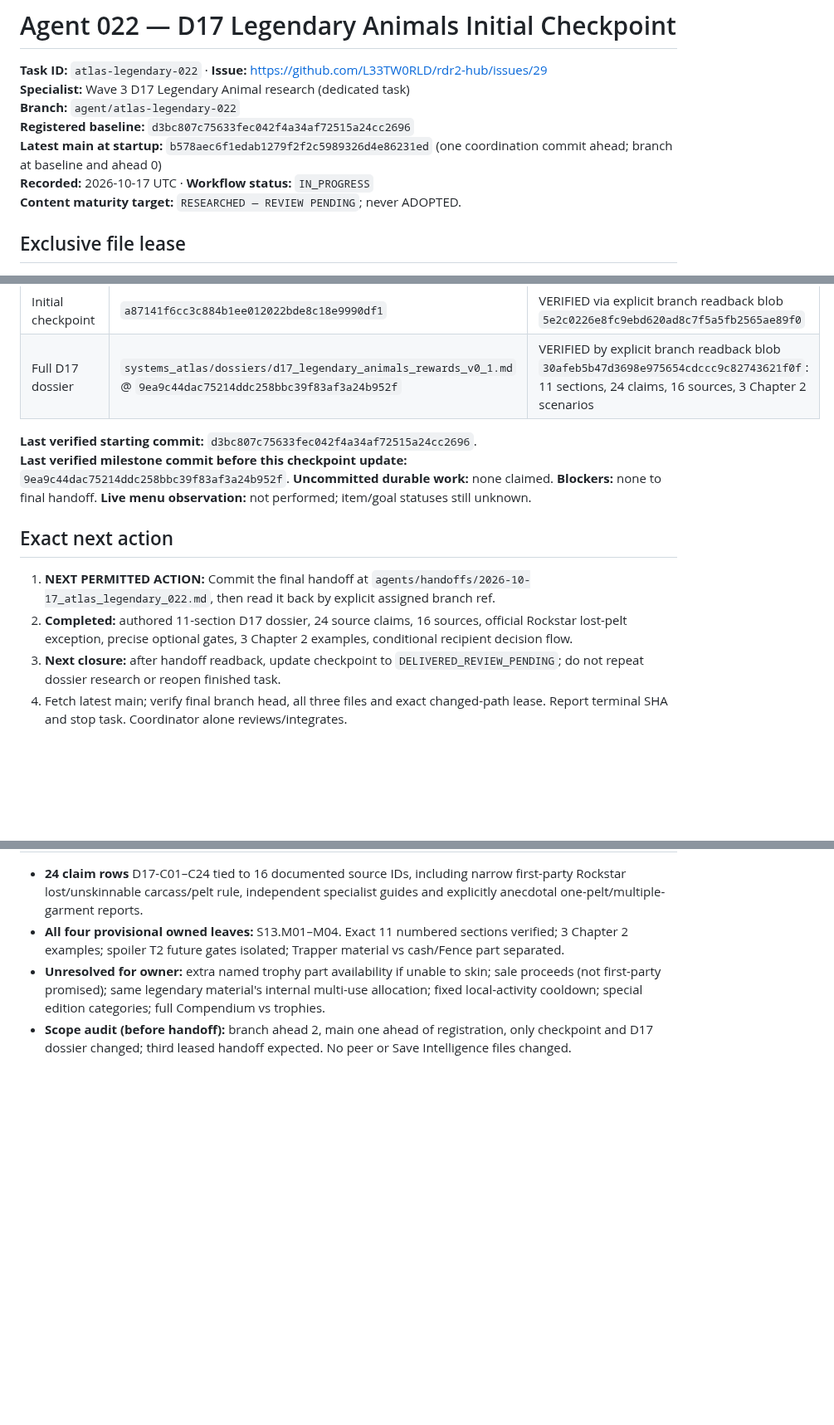
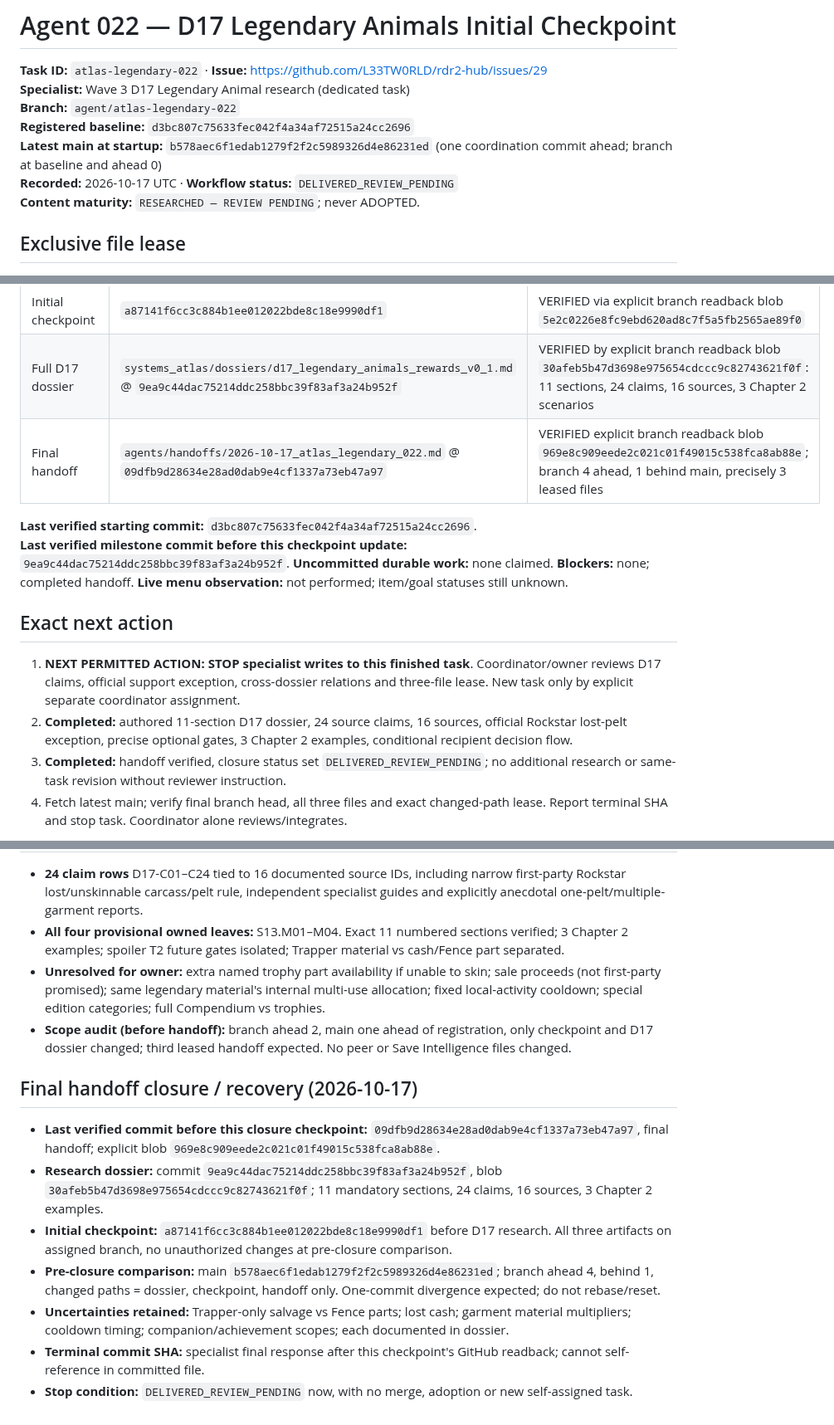
Before and after one commit to L33TW0RLD/rdr2-hub, a Markdown page: agents/checkpoints/atlas_legendary_022.md, 3 parts joined by grey strips. Shown at 83% size. Drawn GitHub-style; blank space fills up the shorter version.

Commit message:
chore(atlas-legendary-022): finalize checkpoint at DELIVERED_REVIEW_PENDING

```diff
--- a/agents/checkpoints/atlas_legendary_022.md
+++ b/agents/checkpoints/atlas_legendary_022.md
@@ -5,8 +5,8 @@
 **Branch:** `agent/atlas-legendary-022`
 **Registered baseline:** `d3bc807c75633fec042f4a34af72515a24cc2696`
 **Latest main at startup:** `b578aec6f1edab1279f2f2c5989326d4e86231ed` (one coordination commit ahead; branch at baseline and ahead 0)
-**Recorded:** 2026-10-17 UTC · **Workflow status:** `IN_PROGRESS`
-**Content maturity target:** `RESEARCHED — REVIEW PENDING`; never ADOPTED.
+**Recorded:** 2026-10-17 UTC · **Workflow status:** `DELIVERED_REVIEW_PENDING`
+**Content maturity:** `RESEARCHED — REVIEW PENDING`; never ADOPTED.
 
 ## Exclusive file lease
 - `systems_atlas/dossiers/d17_legendary_animals_rewards_v0_1.md`
@@ -27,14 +27,15 @@ Research D17 `S13.M01–M04` (provisional): discovering/recognizing legendary an
 | Branch | `main...agent/atlas-legendary-022` | VERIFIED READ; branch exists, behind 1, ahead 0, no changed paths at startup |
 | Initial checkpoint | `a87141f6cc3c884b1ee012022bde8c18e9990df1` | VERIFIED via explicit branch readback blob `5e2c0226e8fc9ebd620ad8c7f5a5fb2565ae89f0` |
 | Full D17 dossier | `systems_atlas/dossiers/d17_legendary_animals_rewards_v0_1.md` @ `9ea9c44dac75214ddc258bbc39f83af3a24b952f` | VERIFIED by explicit branch readback blob `30afeb5b47d3698e975654cdccc9c82743621f0f`: 11 sections, 24 claims, 16 sources, 3 Chapter 2 scenarios |
+| Final handoff | `agents/handoffs/2026-10-17_atlas_legendary_022.md` @ `09dfb9d28634e28ad0dab9e4cf1337a73eb47a97` | VERIFIED explicit branch readback blob `969e8c909eede2c021c01f49015c538fca8ab88e`; branch 4 ahead, 1 behind main, precisely 3 leased files |
 
 **Last verified starting commit:** `d3bc807c75633fec042f4a34af72515a24cc2696`.
-**Last verified milestone commit before this checkpoint update:** `9ea9c44dac75214ddc258bbc39f83af3a24b952f`. **Uncommitted durable work:** none claimed. **Blockers:** none to final handoff. **Live menu observation:** not performed; item/goal statuses still unknown.
+**Last verified milestone commit before this checkpoint update:** `9ea9c44dac75214ddc258bbc39f83af3a24b952f`. **Uncommitted durable work:** none claimed. **Blockers:** none; completed handoff. **Live menu observation:** not performed; item/goal statuses still unknown.
 
 ## Exact next action
-1. **NEXT PERMITTED ACTION:** Commit the final handoff at `agents/handoffs/2026-10-17_atlas_legendary_022.md`, then read it back by explicit assigned branch ref.
+1. **NEXT PERMITTED ACTION:** **STOP specialist writes to this finished task**. Coordinator/owner reviews D17 claims, official support exception, cross-dossier relations and three-file lease. New task only by explicit separate coordinator assignment.
 2. **Completed:** authored 11-section D17 dossier, 24 source claims, 16 sources, official Rockstar lost-pelt exception, precise optional gates, 3 Chapter 2 examples, conditional recipient decision flow.
-3. **Next closure:** after handoff readback, update checkpoint to `DELIVERED_REVIEW_PENDING`; do not repeat dossier research or reopen finished task.
+3. **Completed:** handoff verified, closure status set `DELIVERED_REVIEW_PENDING`; no additional research or same-task revision without reviewer instruction.
 4. Fetch latest main; verify final branch head, all three files and exact changed-path lease. Report terminal SHA and stop task. Coordinator alone reviews/integrates.
 
 **Authority boundary:** Atlas research cannot infer save state, resurrect material in the player's inventory, or award 100%/Compendium progression.
@@ -44,3 +45,13 @@ Research D17 `S13.M01–M04` (provisional): discovering/recognizing legendary an
 - **All four provisional owned leaves:** S13.M01–M04. Exact 11 numbered sections verified; 3 Chapter 2 examples; spoiler T2 future gates isolated; Trapper material vs cash/Fence part separated.
 - **Unresolved for owner:** extra named trophy part availability if unable to skin; sale proceeds (not first-party promised); same legendary material's internal multi-use allocation; fixed local-activity cooldown; special edition categories; full Compendium vs trophies.
 - **Scope audit (before handoff):** branch ahead 2, main one ahead of registration, only checkpoint and D17 dossier changed; third leased handoff expected. No peer or Save Intelligence files changed.
+
+## Final handoff closure / recovery (2026-10-17)
+
+- **Last verified commit before this closure checkpoint:** `09dfb9d28634e28ad0dab9e4cf1337a73eb47a97`, final handoff; explicit blob `969e8c909eede2c021c01f49015c538fca8ab88e`.
+- **Research dossier:** commit `9ea9c44dac75214ddc258bbc39f83af3a24b952f`, blob `30afeb5b47d3698e975654cdccc9c82743621f0f`; 11 mandatory sections, 24 claims, 16 sources, 3 Chapter 2 examples.
+- **Initial checkpoint:** `a87141f6cc3c884b1ee012022bde8c18e9990df1` before D17 research. All three artifacts on assigned branch, no unauthorized changes at pre-closure comparison.
+- **Pre-closure comparison:** main `b578aec6f1edab1279f2f2c5989326d4e86231ed`; branch ahead 4, behind 1, changed paths = dossier, checkpoint, handoff only. One-commit divergence expected; do not rebase/reset.
+- **Uncertainties retained:** Trapper-only salvage vs Fence parts; lost cash; garment material multipliers; cooldown timing; companion/achievement scopes; each documented in dossier.
+- **Terminal commit SHA:** specialist final response after this checkpoint's GitHub readback; cannot self-reference in committed file.
+- **Stop condition:** `DELIVERED_REVIEW_PENDING` now, with no merge, adoption or new self-assigned task.
```
